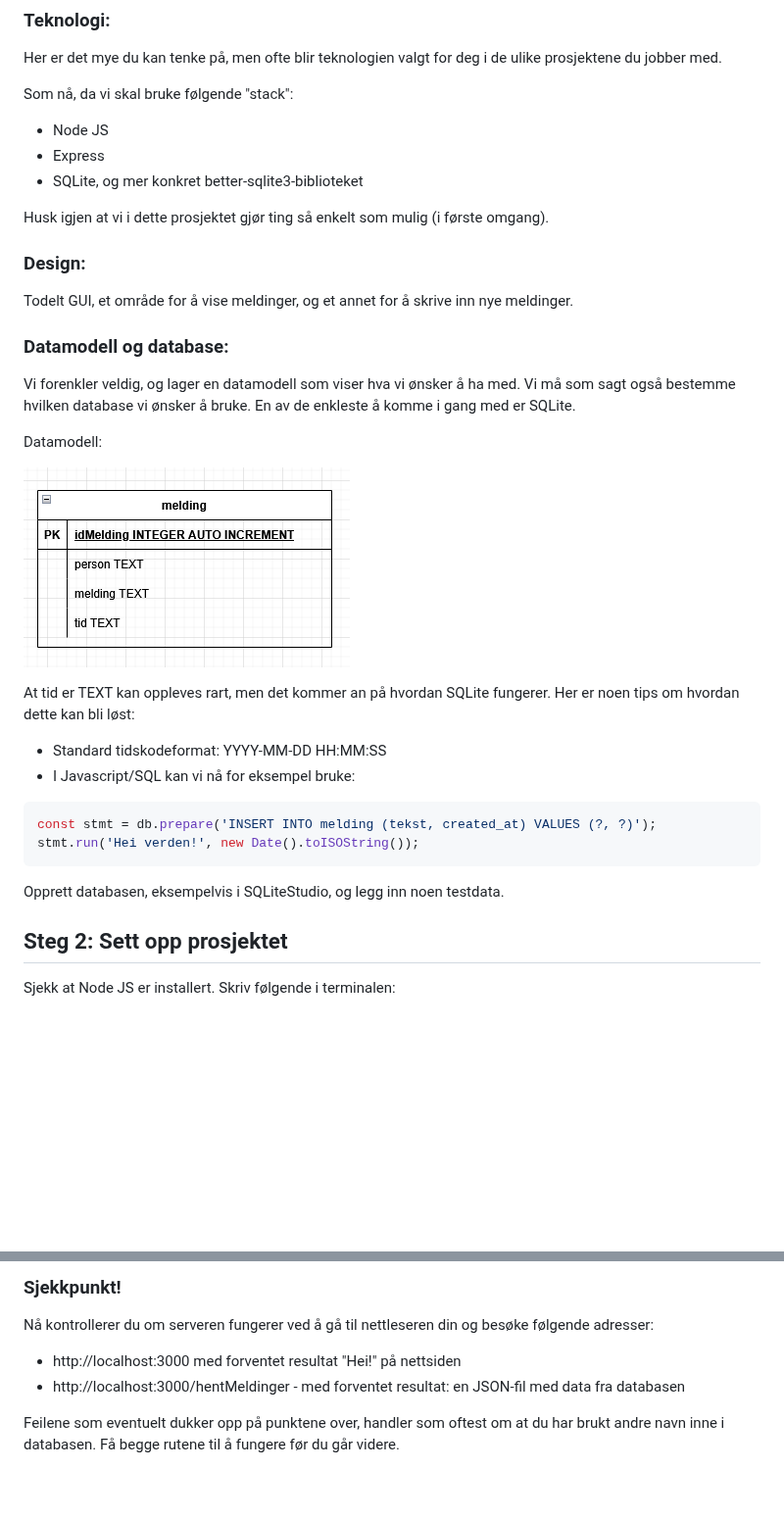
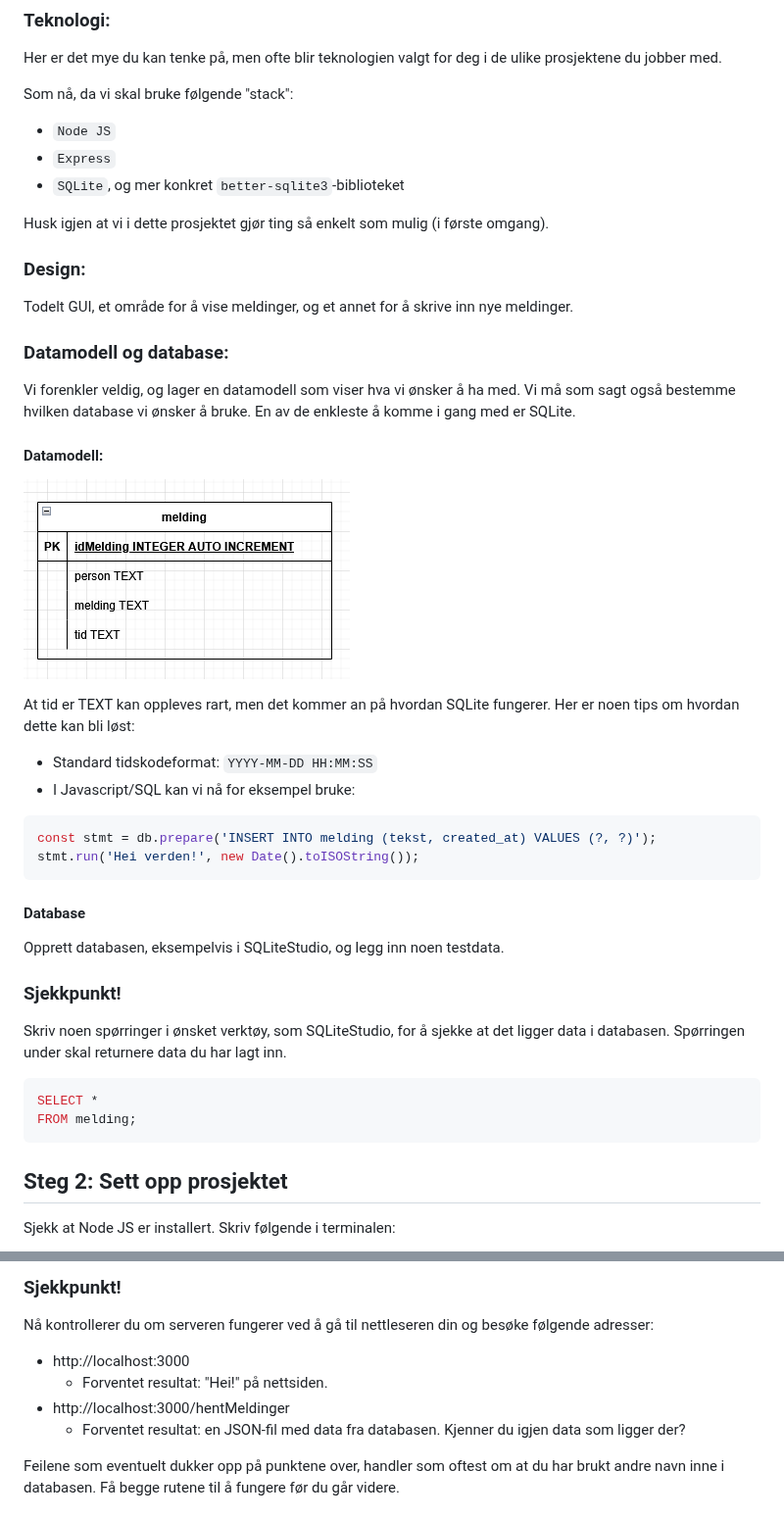
Before and after one commit to hausnes/oppgavesamling, a Markdown page: guider/guide - nodejs prosjekt.md, 2 parts joined by grey strips. Shown at 98% size. GitHub-like rendering; blank space fills up the shorter version.

Commit message:
Forbetring av struktur

````diff
--- a/guider/guide - nodejs prosjekt.md
+++ b/guider/guide - nodejs prosjekt.md
@@ -11,9 +11,9 @@ både designet av appen og hva den skal gjøre, samt hvordan du skal lagre data
 Her er det mye du kan tenke på, men ofte blir teknologien valgt for deg i de ulike prosjektene du jobber med.
 
 Som nå, da vi skal bruke følgende "stack":
-- Node JS
-- Express
-- SQLite, og mer konkret better-sqlite3-biblioteket
+- `Node JS`
+- `Express`
+- `SQLite`, og mer konkret `better-sqlite3`-biblioteket
 
 Husk igjen at vi i dette prosjektet gjør ting så enkelt som mulig (i første omgang).
 
@@ -23,19 +23,30 @@ Todelt GUI, et område for å vise meldinger, og et annet for å skrive inn nye
 ### Datamodell og database:
 Vi forenkler veldig, og lager en datamodell som viser hva vi ønsker å ha med. Vi må som sagt også bestemme hvilken database vi ønsker å bruke. En av de enkleste å komme i gang med er SQLite.
 
-Datamodell:
+#### Datamodell:
 
 ![datamodell-chatte-app](../bilder/er-modell-chatapp-enkel.png)
 
 At tid er TEXT kan oppleves rart, men det kommer an på hvordan SQLite fungerer. Her er noen tips om hvordan dette kan bli løst:
-- Standard tidskodeformat: YYYY-MM-DD HH:MM:SS
+- Standard tidskodeformat: `YYYY-MM-DD HH:MM:SS`
 - I Javascript/SQL kan vi nå for eksempel bruke:
 ```sql
 const stmt = db.prepare('INSERT INTO melding (tekst, created_at) VALUES (?, ?)');
 stmt.run('Hei verden!', new Date().toISOString());
 ```
+#### Database
 
 Opprett databasen, eksempelvis i SQLiteStudio, og legg inn noen testdata.
+
+### Sjekkpunkt!
+
+Skriv noen spørringer i ønsket verktøy, som SQLiteStudio, for å sjekke at
+det ligger data i databasen. Spørringen under skal returnere data du har lagt inn.
+
+```sql
+SELECT *
+FROM melding;
+```
 
 ## Steg 2: Sett opp prosjektet
 Sjekk at Node JS er installert. Skriv følgende i terminalen:
@@ -93,8 +104,10 @@ app.listen(3000, () => {
 ### Sjekkpunkt!
 
 Nå kontrollerer du om serveren fungerer ved å gå til nettleseren din og besøke følgende adresser:
-- http://localhost:3000 med forventet resultat "Hei!" på nettsiden
-- http://localhost:3000/hentMeldinger - med forventet resultat: en JSON-fil med data fra databasen
+- http://localhost:3000
+    - Forventet resultat: "Hei!" på nettsiden.
+- http://localhost:3000/hentMeldinger
+    - Forventet resultat: en JSON-fil med data fra databasen. Kjenner du igjen data som ligger der?
 
 Feilene som eventuelt dukker opp på punktene over, handler som oftest om at du har brukt andre navn inne i databasen.
 Få begge rutene til å fungere før du går videre.
````
